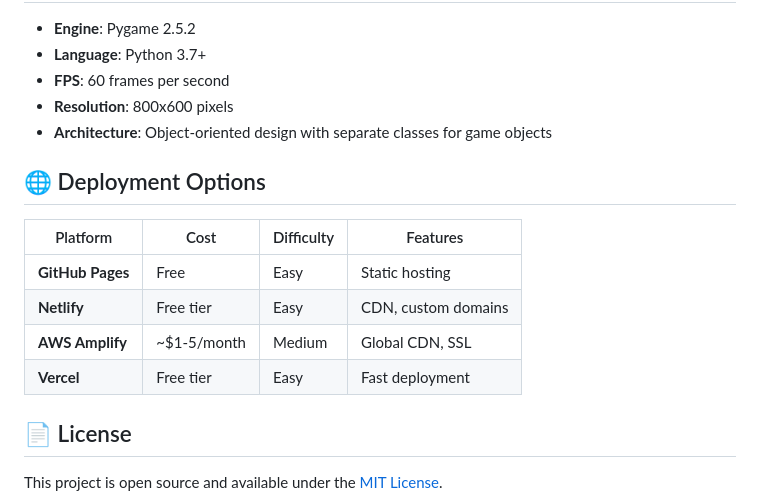
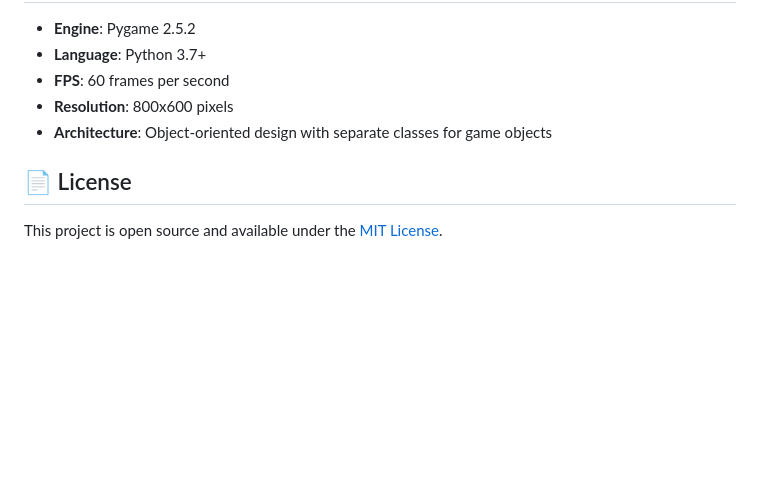
Before and after one commit to Boluwashola/Break_Out_Game, a Markdown page: README.md, the part around the change. GitHub-like rendering; blank space fills up the shorter version.

Commit message:
Made some changes to the README.md File

```diff
--- a/README.md
+++ b/README.md
@@ -163,15 +163,6 @@ Break_Out_Game/
 - **Resolution**: 800x600 pixels
 - **Architecture**: Object-oriented design with separate classes for game objects
 
-## 🌐 Deployment Options
-
-| Platform | Cost | Difficulty | Features |
-|----------|------|------------|----------|
-| **GitHub Pages** | Free | Easy | Static hosting |
-| **Netlify** | Free tier | Easy | CDN, custom domains |
-| **AWS Amplify** | ~$1-5/month | Medium | Global CDN, SSL |
-| **Vercel** | Free tier | Easy | Fast deployment |
-
 ## 📄 License
 
 This project is open source and available under the [MIT License](LICENSE).
```
